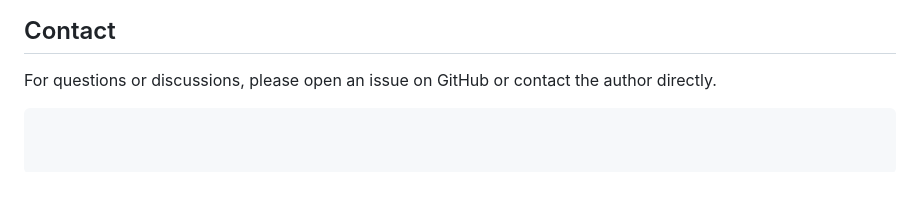
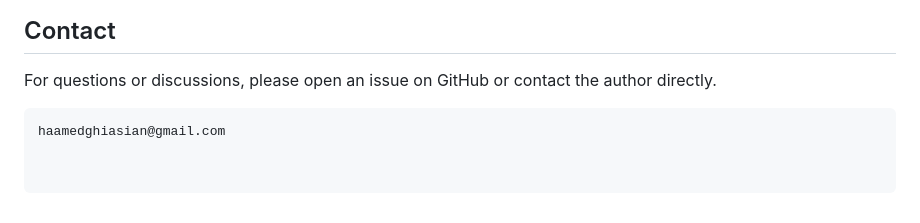
Before and after one commit to HaAmedghiassian/uniq-nets, a Markdown page: README.md, the part around the change. GitHub-like rendering; blank space fills up the shorter version.

````diff
--- a/README.md
+++ b/README.md
@@ -171,3 +171,4 @@ MIT License. See LICENSE file for details.
 
 For questions or discussions, please open an issue on GitHub or contact the author directly.
 ```
+haamedghiasian@gmail.com
````
